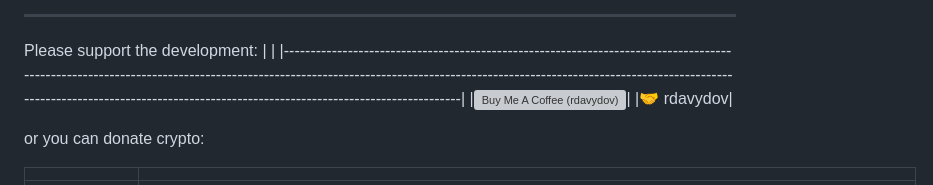
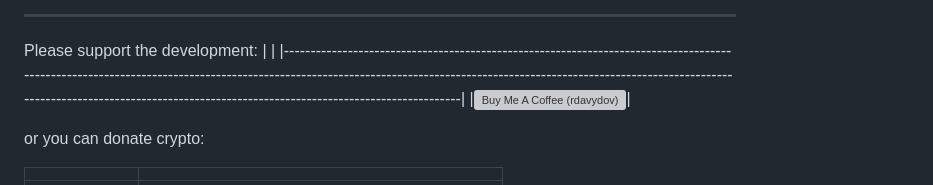
Before and after one commit to rdavydov/rarbg-dump-search, a Markdown page: README.md, the part around the change printed below. GitHub-like rendering; grey boxes are pictures that could not be loaded.

```diff
--- a/README.md
+++ b/README.md
@@ -23,7 +23,6 @@ Please support the development:
 |                                                                                                                                                                                                                                                                                                           |
 |-----------------------------------------------------------------------------------------------------------------------------------------------------------------------------------------------------------------------------------------------------------------------------------------------------------|
 |<a href="https://www.buymeacoffee.com/davydov" target="_blank"><img src="https://cdn.buymeacoffee.com/buttons/lato-yellow.png" alt="Buy Me A Coffee (rdavydov)" height="41" width="174"></a>|
-|🤝 rdavydov|
 
 or you can donate crypto:
 
```
Also changed, not shown: other parts of README.md (+1 -2 lines).
